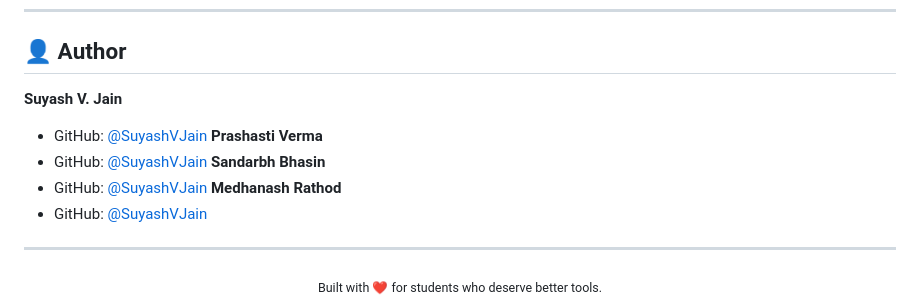
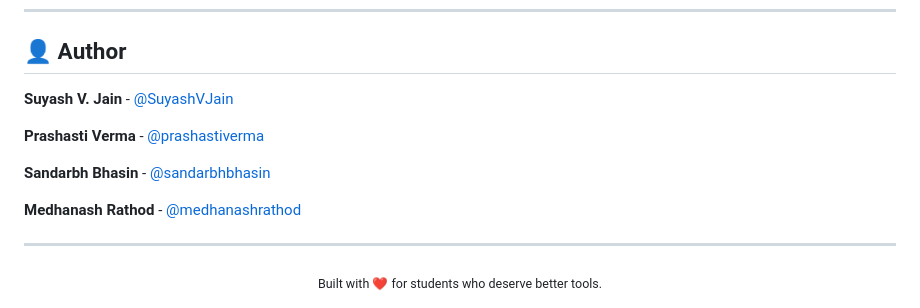
Before and after one commit to SuyashVJain/NeuralVoid, a Markdown page: README.md, the part around the change. Drawn GitHub-style.

Commit message:
Update author section formatting in README.md
Formatted author section for consistency and clarity.

```diff
--- a/README.md
+++ b/README.md
@@ -170,14 +170,13 @@ This project is licensed under the MIT License — see the [LICENSE](LICENSE) fi
 
 ## 👤 Author
 
-**Suyash V. Jain**
-- GitHub: [@SuyashVJain](https://github.com/SuyashVJain)
-**Prashasti Verma**
-- GitHub: [@SuyashVJain](https://github.com/prashastiverma)
-**Sandarbh Bhasin**
-- GitHub: [@SuyashVJain](https://github.com/sandarbhbhasin)
-**Medhanash Rathod**
-- GitHub: [@SuyashVJain](https://github.com/medhanashrathod)
+**Suyash V. Jain** - [@SuyashVJain](https://github.com/SuyashVJain)
+
+**Prashasti Verma** - [@prashastiverma](https://github.com/prashastiverma)
+
+**Sandarbh Bhasin** - [@sandarbhbhasin](https://github.com/sandarbhbhasin)
+
+**Medhanash Rathod** - [@medhanashrathod](https://github.com/medhanashrathod)
 
 ---
 
```
